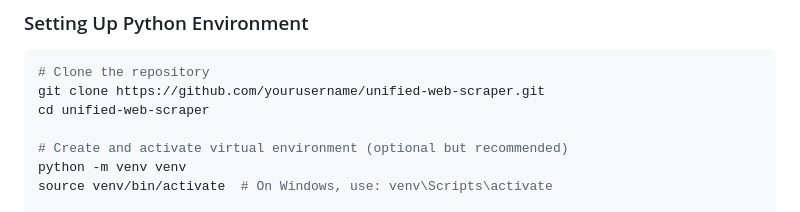
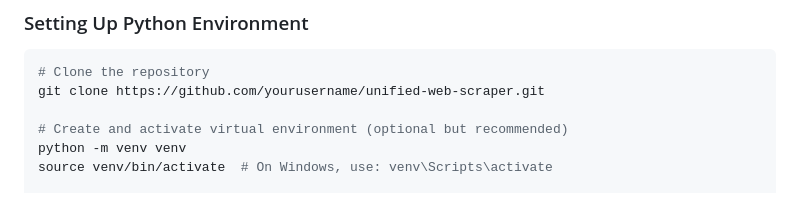
Before and after one commit to Suryanshu-Nabheet/Automated-Reconnaissance-and-Surface-Analysis-via-Web-Scraping, a Markdown page: README.md, the part around the change. GitHub-like rendering.

````diff
--- a/README.md
+++ b/README.md
@@ -51,7 +51,6 @@ The framework requires both Python and Node.js environments to be set up.
 ```bash
 # Clone the repository
 git clone https://github.com/yourusername/unified-web-scraper.git
-cd unified-web-scraper
 
 # Create and activate virtual environment (optional but recommended)
 python -m venv venv
````
